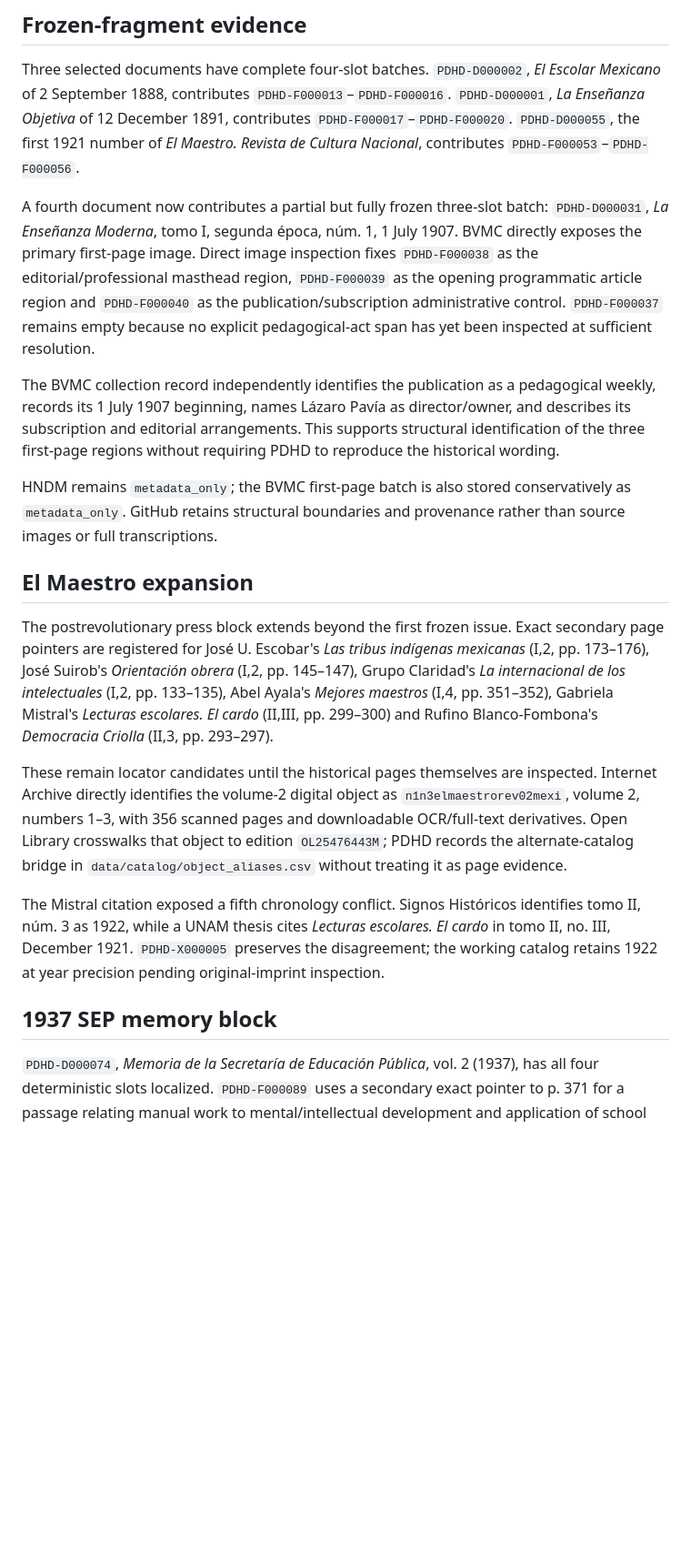
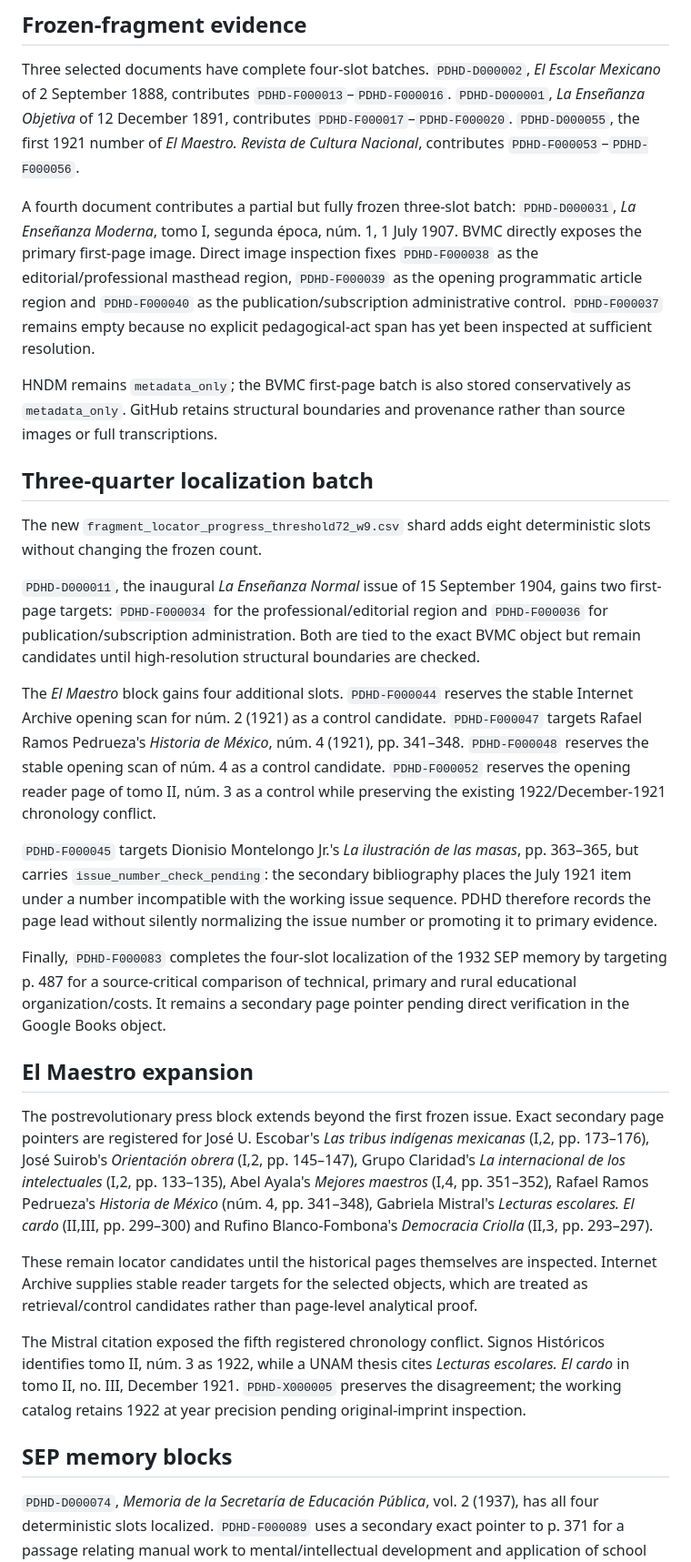
Before and after one commit to fersandovalgtz/practica-docente-historica-digital, a Markdown page: docs/PDHD_U1_COHORT_STATUS.md, the part around one of its changes. Shown at 91% size. Drawn GitHub-style; blank space fills up the shorter version.

Commit message:
Advance cohort status to three-quarter localization

```diff
--- a/docs/PDHD_U1_COHORT_STATUS.md
+++ b/docs/PDHD_U1_COHORT_STATUS.md
@@ -27,21 +27,31 @@ The first reliability corpus remains frozen in `data/samples/pilot_document_sele
 
 Three selected documents have complete four-slot batches. `PDHD-D000002`, *El Escolar Mexicano* of 2 September 1888, contributes `PDHD-F000013`–`PDHD-F000016`. `PDHD-D000001`, *La Enseñanza Objetiva* of 12 December 1891, contributes `PDHD-F000017`–`PDHD-F000020`. `PDHD-D000055`, the first 1921 number of *El Maestro. Revista de Cultura Nacional*, contributes `PDHD-F000053`–`PDHD-F000056`.
 
-A fourth document now contributes a partial but fully frozen three-slot batch: `PDHD-D000031`, *La Enseñanza Moderna*, tomo I, segunda época, núm. 1, 1 July 1907. BVMC directly exposes the primary first-page image. Direct image inspection fixes `PDHD-F000038` as the editorial/professional masthead region, `PDHD-F000039` as the opening programmatic article region and `PDHD-F000040` as the publication/subscription administrative control. `PDHD-F000037` remains empty because no explicit pedagogical-act span has yet been inspected at sufficient resolution.
-
-The BVMC collection record independently identifies the publication as a pedagogical weekly, records its 1 July 1907 beginning, names Lázaro Pavía as director/owner, and describes its subscription and editorial arrangements. This supports structural identification of the three first-page regions without requiring PDHD to reproduce the historical wording.
+A fourth document contributes a partial but fully frozen three-slot batch: `PDHD-D000031`, *La Enseñanza Moderna*, tomo I, segunda época, núm. 1, 1 July 1907. BVMC directly exposes the primary first-page image. Direct image inspection fixes `PDHD-F000038` as the editorial/professional masthead region, `PDHD-F000039` as the opening programmatic article region and `PDHD-F000040` as the publication/subscription administrative control. `PDHD-F000037` remains empty because no explicit pedagogical-act span has yet been inspected at sufficient resolution.
 
 HNDM remains `metadata_only`; the BVMC first-page batch is also stored conservatively as `metadata_only`. GitHub retains structural boundaries and provenance rather than source images or full transcriptions.
 
+## Three-quarter localization batch
+
+The new `fragment_locator_progress_threshold72_w9.csv` shard adds eight deterministic slots without changing the frozen count.
+
+`PDHD-D000011`, the inaugural *La Enseñanza Normal* issue of 15 September 1904, gains two first-page targets: `PDHD-F000034` for the professional/editorial region and `PDHD-F000036` for publication/subscription administration. Both are tied to the exact BVMC object but remain candidates until high-resolution structural boundaries are checked.
+
+The *El Maestro* block gains four additional slots. `PDHD-F000044` reserves the stable Internet Archive opening scan for núm. 2 (1921) as a control candidate. `PDHD-F000047` targets Rafael Ramos Pedrueza's *Historia de México*, núm. 4 (1921), pp. 341–348. `PDHD-F000048` reserves the stable opening scan of núm. 4 as a control candidate. `PDHD-F000052` reserves the opening reader page of tomo II, núm. 3 as a control while preserving the existing 1922/December-1921 chronology conflict.
+
+`PDHD-F000045` targets Dionisio Montelongo Jr.'s *La ilustración de las masas*, pp. 363–365, but carries `issue_number_check_pending`: the secondary bibliography places the July 1921 item under a number incompatible with the working issue sequence. PDHD therefore records the page lead without silently normalizing the issue number or promoting it to primary evidence.
+
+Finally, `PDHD-F000083` completes the four-slot localization of the 1932 SEP memory by targeting p. 487 for a source-critical comparison of technical, primary and rural educational organization/costs. It remains a secondary page pointer pending direct verification in the Google Books object.
+
 ## El Maestro expansion
 
-The postrevolutionary press block extends beyond the first frozen issue. Exact secondary page pointers are registered for José U. Escobar's *Las tribus indígenas mexicanas* (I,2, pp. 173–176), José Suirob's *Orientación obrera* (I,2, pp. 145–147), Grupo Claridad's *La internacional de los intelectuales* (I,2, pp. 133–135), Abel Ayala's *Mejores maestros* (I,4, pp. 351–352), Gabriela Mistral's *Lecturas escolares. El cardo* (II,III, pp. 299–300) and Rufino Blanco-Fombona's *Democracia Criolla* (II,3, pp. 293–297).
+The postrevolutionary press block extends beyond the first frozen issue. Exact secondary page pointers are registered for José U. Escobar's *Las tribus indígenas mexicanas* (I,2, pp. 173–176), José Suirob's *Orientación obrera* (I,2, pp. 145–147), Grupo Claridad's *La internacional de los intelectuales* (I,2, pp. 133–135), Abel Ayala's *Mejores maestros* (I,4, pp. 351–352), Rafael Ramos Pedrueza's *Historia de México* (núm. 4, pp. 341–348), Gabriela Mistral's *Lecturas escolares. El cardo* (II,III, pp. 299–300) and Rufino Blanco-Fombona's *Democracia Criolla* (II,3, pp. 293–297).
 
-These remain locator candidates until the historical pages themselves are inspected. Internet Archive directly identifies the volume-2 digital object as `n1n3elmaestrorev02mexi`, volume 2, numbers 1–3, with 356 scanned pages and downloadable OCR/full-text derivatives. Open Library crosswalks that object to edition `OL25476443M`; PDHD records the alternate-catalog bridge in `data/catalog/object_aliases.csv` without treating it as page evidence.
+These remain locator candidates until the historical pages themselves are inspected. Internet Archive supplies stable reader targets for the selected objects, which are treated as retrieval/control candidates rather than page-level analytical proof.
 
-The Mistral citation exposed a fifth chronology conflict. Signos Históricos identifies tomo II, núm. 3 as 1922, while a UNAM thesis cites *Lecturas escolares. El cardo* in tomo II, no. III, December 1921. `PDHD-X000005` preserves the disagreement; the working catalog retains 1922 at year precision pending original-imprint inspection.
+The Mistral citation exposed the fifth registered chronology conflict. Signos Históricos identifies tomo II, núm. 3 as 1922, while a UNAM thesis cites *Lecturas escolares. El cardo* in tomo II, no. III, December 1921. `PDHD-X000005` preserves the disagreement; the working catalog retains 1922 at year precision pending original-imprint inspection.
 
-## 1937 SEP memory block
+## SEP memory blocks
 
 `PDHD-D000074`, *Memoria de la Secretaría de Educación Pública*, vol. 2 (1937), has all four deterministic slots localized. `PDHD-F000089` uses a secondary exact pointer to p. 371 for a passage relating manual work to mental/intellectual development and application of school knowledge. `PDHD-F000090` uses Google Books' direct contents entry for the Consejo Nacional de la Educación Superior y de la Investigación on p. 41. `PDHD-F000091` uses a UNAM thesis pointer to vol. 2, p. 444 for a library-attendance report. `PDHD-F000092` uses the direct Google Books contents entry *Distribución de Becas en la República* on p. 40 as an administrative control candidate.
 
```
Also changed, not shown: other parts of docs/PDHD_U1_COHORT_STATUS.md (+8 -6 lines).
